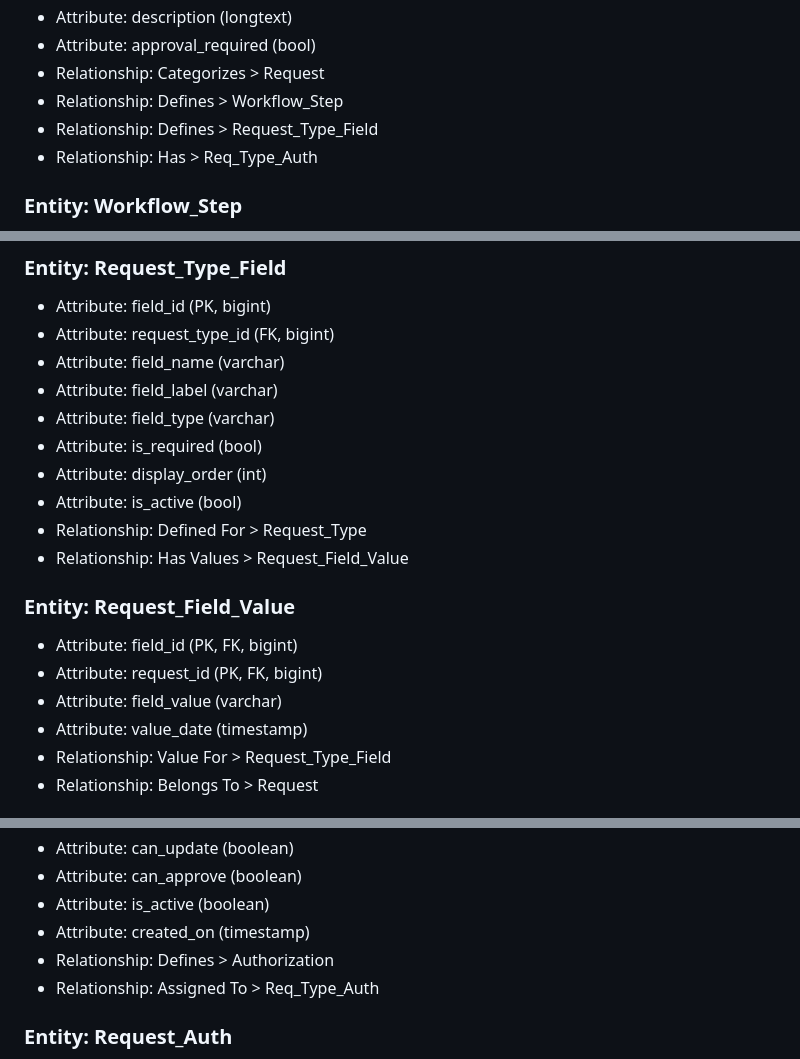
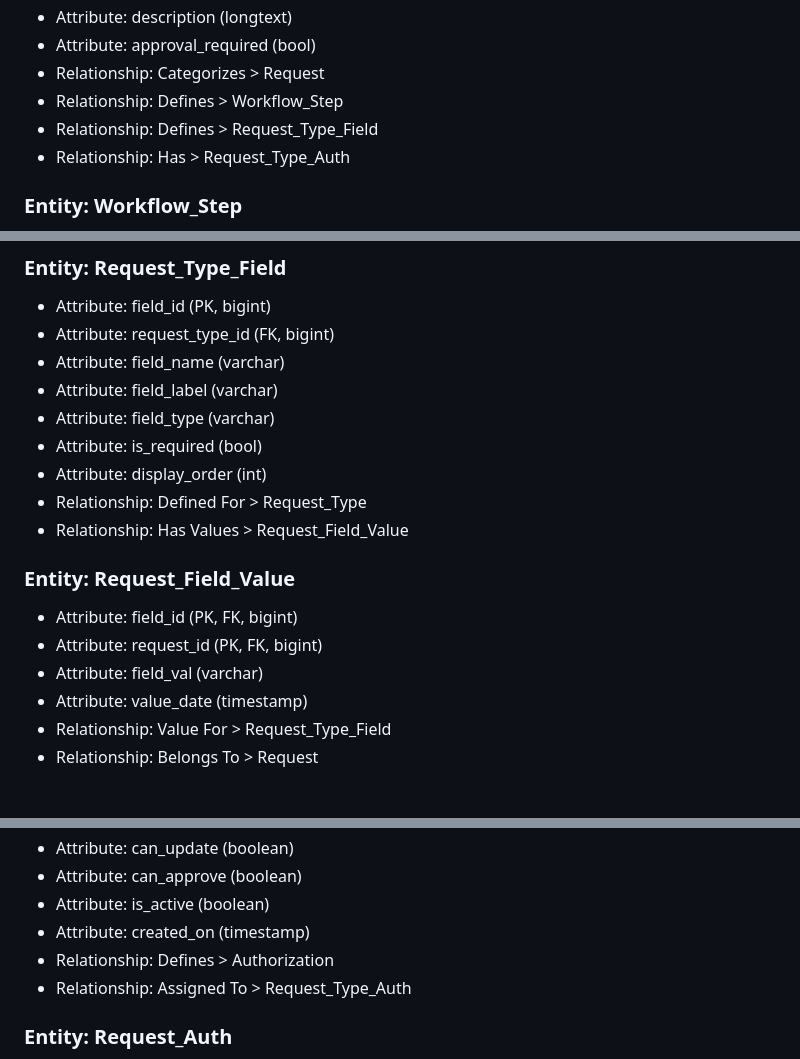
Before and after one commit to drewbusz/All-Things-Human-Resources, a Markdown page: README.md, 3 parts joined by grey strips. Rendered like a GitHub page.

```diff
--- a/README.md
+++ b/README.md
@@ -165,7 +164,7 @@ The browser communicates with the Node.js/Express server, which handles communic
 - Relationship: Categorizes > Request
 - Relationship: Defines > Workflow_Step
 - Relationship: Defines > Request_Type_Field
-- Relationship: Has > Req_Type_Auth
+- Relationship: Has > Request_Type_Auth
 
 ### Entity: Workflow_Step
 - Attribute: workflow_step_id (PK, bigint)
@@ -185,14 +184,13 @@ The browser communicates with the Node.js/Express server, which handles communic
 - Attribute: field_type (varchar)
 - Attribute: is_required (bool)
 - Attribute: display_order (int)
-- Attribute: is_active (bool)
 - Relationship: Defined For > Request_Type
 - Relationship: Has Values > Request_Field_Value
 
 ### Entity: Request_Field_Value
 - Attribute: field_id (PK, FK, bigint)
 - Attribute: request_id (PK, FK, bigint)
-- Attribute: field_value (varchar)
+- Attribute: field_val (varchar)
 - Attribute: value_date (timestamp)
 - Relationship: Value For > Request_Type_Field
 - Relationship: Belongs To > Request
@@ -297,7 +293,7 @@ The browser communicates with the Node.js/Express server, which handles communic
 - Attribute: is_active (boolean)
 - Attribute: created_on (timestamp)
 - Relationship: Defines > Authorization
-- Relationship: Assigned To > Req_Type_Auth
+- Relationship: Assigned To > Request_Type_Auth
 
 ### Entity: Request_Auth
 - Attribute: request_auth_id (PK, bigint)
```
Also changed, not shown: other parts of README.md (+17 -20 lines).
